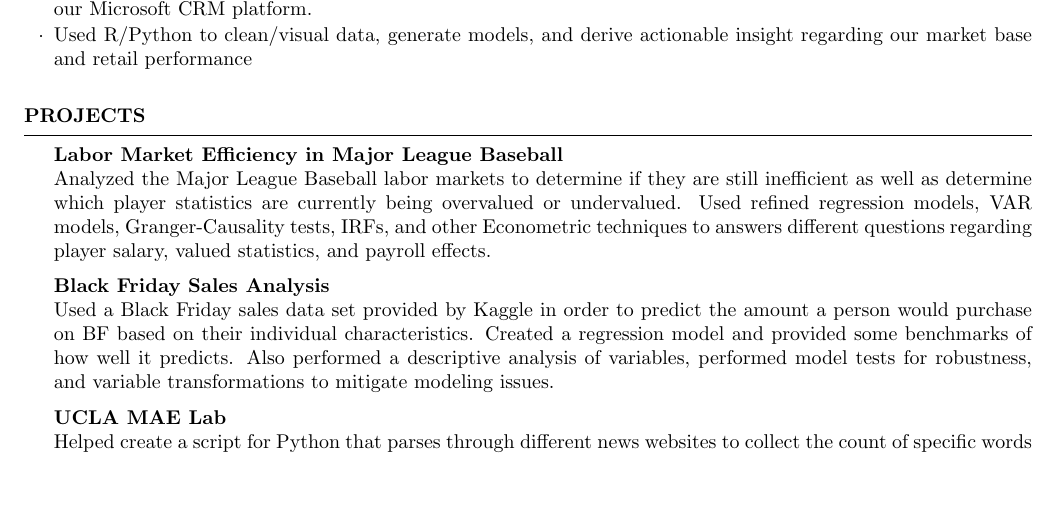
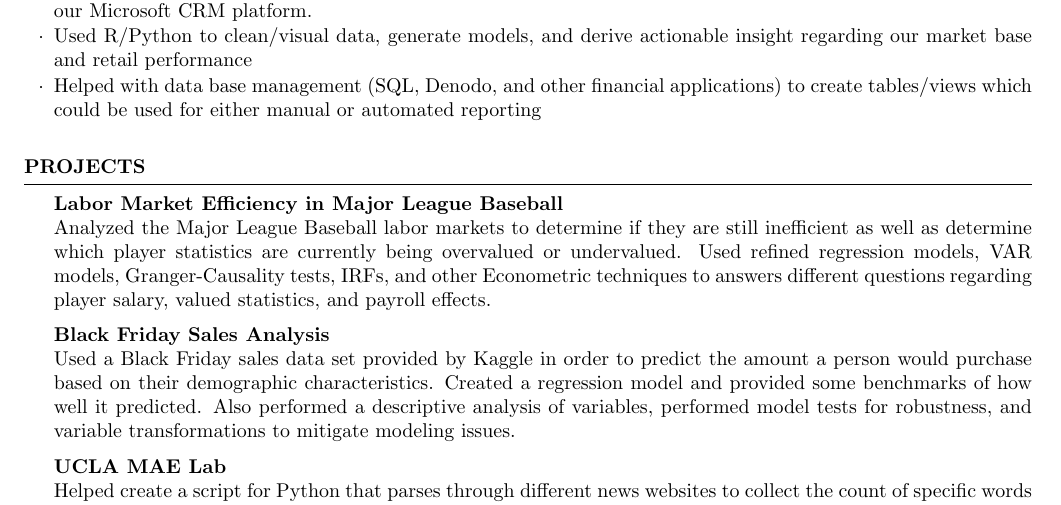
Before and after one commit to DContento/Projects, a LaTeX CV (LaTeX/Resume.tex): part of the page, cut so that both start at the same text, the shorter picture padded with empty space. Compiled offline with pdfLaTeX.

Commit message:
Update Resume.tex

```diff
--- a/LaTeX/Resume.tex
+++ b/LaTeX/Resume.tex
@@ -52,11 +52,15 @@ With a master’s degree in Applied Economics I am eager to put my skills to wor
 %Member of Upsilon Pi Epsilon \\
 \end{rSection}
 
+%----------------------------------------------------------------------------------------
+%	Professional Experience SECTION
+%----------------------------------------------------------------------------------------
 \begin{rSection}{Professional Experience}
 \begin{rSubsection}{American Savings Bank, Honolulu}{July 2019-Present}{Sales Data Analyst}{}
 \item Generate Ad Hoc and scheduled reports for corporate and retail management regarding our retail branch performance as well as other key business units such as Investment Services, Home Loans, and Business Banking.
 \item Responsible for gathering, scrubbing, and organizing data from our EDW (MSSQL) and administrating/testing our Microsoft CRM platform.
 \item Used R/Python to clean/visual data, generate models, and derive actionable insight regarding our market base and retail performance
+\item Helped with data base management (SQL, Denodo, and other financial applications) to create tables/views which could be used for either manual or automated reporting
 \end{rSubsection}
 \end{rSection}
 %--------------------------------------------------------------------------------
@@ -67,7 +71,7 @@ With a master’s degree in Applied Economics I am eager to put my skills to wor
 Analyzed the Major League Baseball labor markets to determine if they are still inefficient as well as determine which player statistics are currently being overvalued or undervalued. Used refined regression models, VAR models, Granger-Causality tests, IRFs, and other Econometric techniques  to answers different questions regarding player salary, valued statistics, and payroll effects.
 
 {\bf Black Friday Sales Analysis}\\
- Used a Black Friday sales data set provided by Kaggle in order to predict the amount a person would purchase on BF based on their individual characteristics. Created a regression model and provided some benchmarks of how well it predicts. Also performed a descriptive analysis of variables, performed model tests for robustness, and variable transformations to mitigate modeling issues.
+ Used a Black Friday sales data set provided by Kaggle in order to predict the amount a person would purchase based on their demographic characteristics. Created a regression model and provided some benchmarks of how well it predicted. Also performed a descriptive analysis of variables, performed model tests for robustness, and variable transformations to mitigate modeling issues.
 
 {\bf UCLA MAE Lab}\\
  Helped create a script for Python that parses through different news websites to collect the count of specific words while looking at related business articles. These articles are then used to perform a sentiment analysis on current economic conditions. Also worked on creating a script that uses a Twitter API to perform similar analysis.
```
Also changed, not shown: LaTeX/Resume.tex (2 more changed lines).
